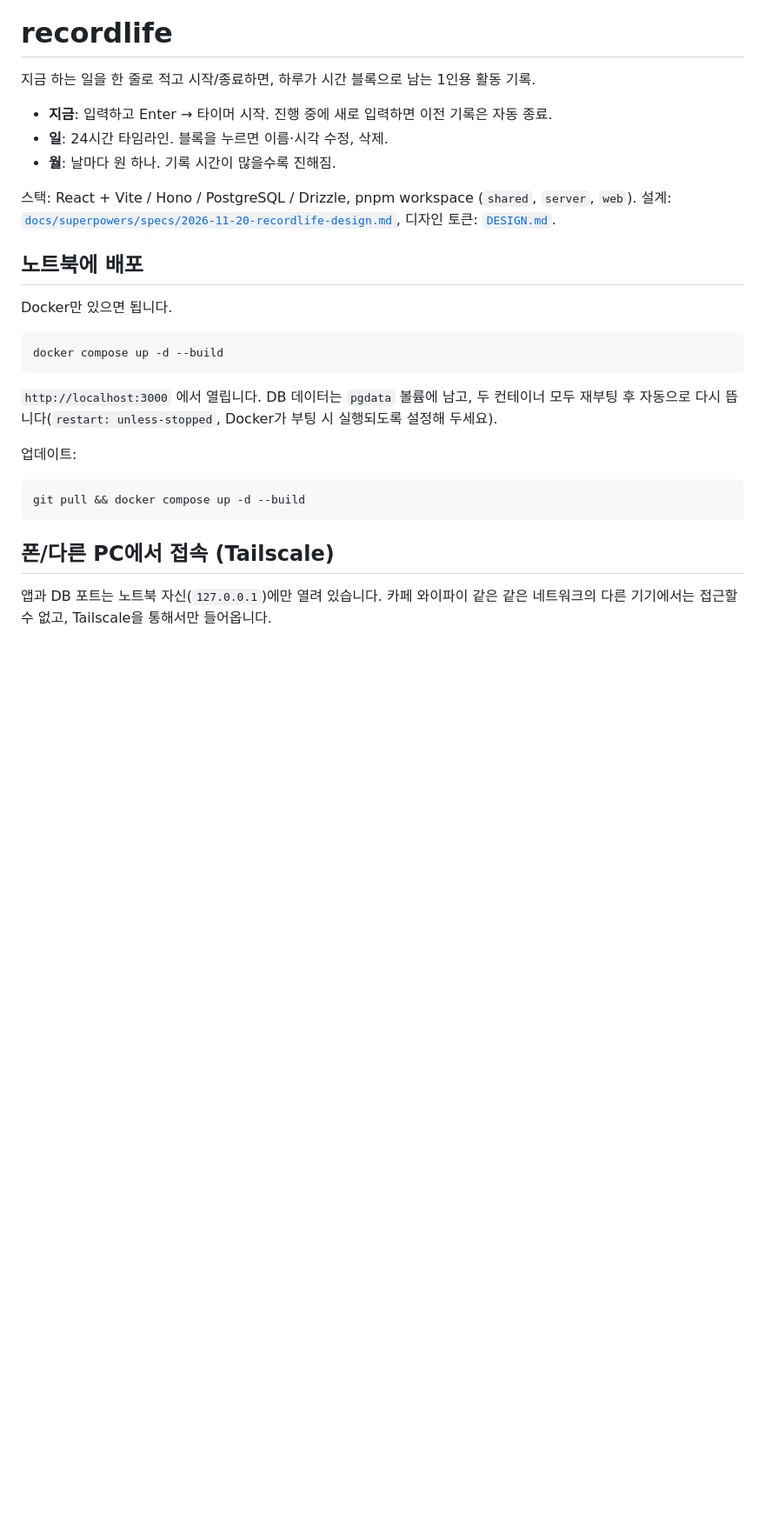
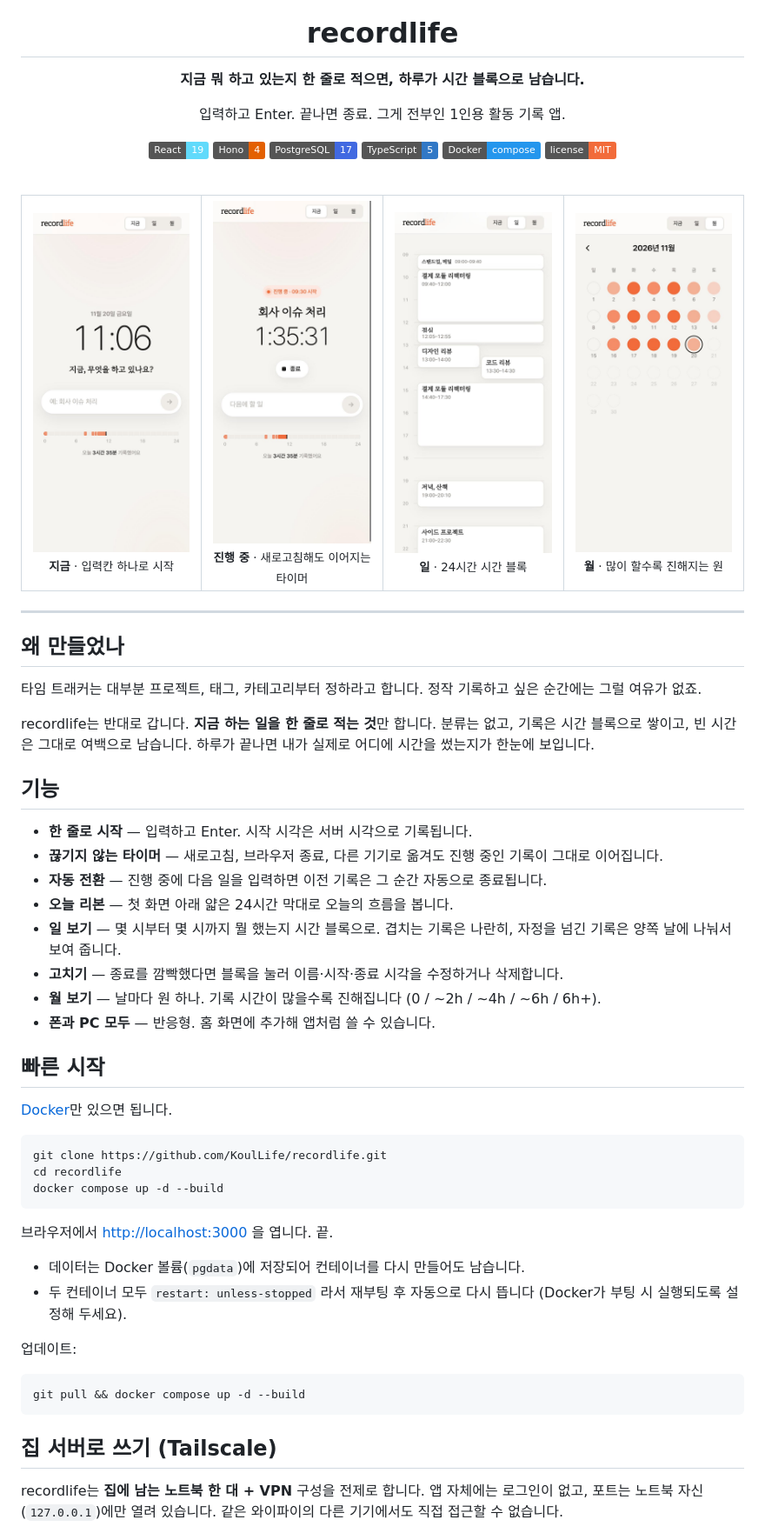
Before and after one commit to KoulLife/recordlife, a Markdown page: README.md, the part around one of its changes. Shown at 87% size. Rendered like a GitHub page; pictures changed too: docs/images/day.jpg (added), docs/images/month.jpg (added), docs/images/now-idle.jpg (added); badges without logos; blank space fills up the shorter version.

Commit message:
docs: open-source README with screenshots, MIT license
Co-Authored-By: Claude Opus 5.5 <noreply@anthropic.com>

````diff
--- a/README.md
+++ b/README.md
@@ -1,23 +5,62 @@
 # recordlife
 
-지금 하는 일을 한 줄로 적고 시작/종료하면, 하루가 시간 블록으로 남는 1인용 활동 기록.
+**지금 뭐 하고 있는지 한 줄로 적으면, 하루가 시간 블록으로 남습니다.**
 
-- **지금**: 입력하고 Enter → 타이머 시작. 진행 중에 새로 입력하면 이전 기록은 자동 종료.
-- **일**: 24시간 타임라인. 블록을 누르면 이름·시각 수정, 삭제.
-- **월**: 날마다 원 하나. 기록 시간이 많을수록 진해짐.
+입력하고 Enter. 끝나면 종료. 그게 전부인 1인용 활동 기록 앱.
 
-스택: React + Vite / Hono / PostgreSQL / Drizzle, pnpm workspace (`shared`, `server`, `web`).
-설계: [`docs/superpowers/specs/2026-11-20-recordlife-design.md`](docs/superpowers/specs/2026-11-20-recordlife-design.md), 디자인 토큰: [`DESIGN.md`](DESIGN.md).
+![React](https://img.shields.io/badge/React-19-61DAFB?logo=react&logoColor=white)
+![Hono](https://img.shields.io/badge/Hono-4-E36002?logo=hono&logoColor=white)
+![PostgreSQL](https://img.shields.io/badge/PostgreSQL-17-4169E1?logo=postgresql&logoColor=white)
+![TypeScript](https://img.shields.io/badge/TypeScript-5-3178C6?logo=typescript&logoColor=white)
+![Docker](https://img.shields.io/badge/Docker-compose-2496ED?logo=docker&logoColor=white)
+![License](https://img.shields.io/badge/license-MIT-F26B3A)
 
-## 노트북에 배포
+<br />
 
-Docker만 있으면 됩니다.
+<table>
+  <tr>
+    <td align="center"><img src="docs/images/now-idle.jpg" width="220" alt="지금 화면" /><br /><sub><b>지금</b> · 입력칸 하나로 시작</sub></td>
+    <td align="center"><img src="docs/images/now-running.jpg" width="220" alt="진행 중 화면" /><br /><sub><b>진행 중</b> · 새로고침해도 이어지는 타이머</sub></td>
+    <td align="center"><img src="docs/images/day.jpg" width="220" alt="일 화면" /><br /><sub><b>일</b> · 24시간 시간 블록</sub></td>
+    <td align="center"><img src="docs/images/month.jpg" width="220" alt="월 화면" /><br /><sub><b>월</b> · 많이 할수록 진해지는 원</sub></td>
+  </tr>
+</table>
+
+</div>
+
+---
+
+## 왜 만들었나
+
+타임 트래커는 대부분 프로젝트, 태그, 카테고리부터 정하라고 합니다. 정작 기록하고 싶은 순간에는 그럴 여유가 없죠.
+
+recordlife는 반대로 갑니다. **지금 하는 일을 한 줄로 적는 것**만 합니다. 분류는 없고, 기록은 시간 블록으로 쌓이고, 빈 시간은 그대로 여백으로 남습니다. 하루가 끝나면 내가 실제로 어디에 시간을 썼는지가 한눈에 보입니다.
+
+## 기능
+
+- **한 줄로 시작** — 입력하고 Enter. 시작 시각은 서버 시각으로 기록됩니다.
+- **끊기지 않는 타이머** — 새로고침, 브라우저 종료, 다른 기기로 옮겨도 진행 중인 기록이 그대로 이어집니다.
+- **자동 전환** — 진행 중에 다음 일을 입력하면 이전 기록은 그 순간 자동으로 종료됩니다.
+- **오늘 리본** — 첫 화면 아래 얇은 24시간 막대로 오늘의 흐름을 봅니다.
+- **일 보기** — 몇 시부터 몇 시까지 뭘 했는지 시간 블록으로. 겹치는 기록은 나란히, 자정을 넘긴 기록은 양쪽 날에 나눠서 보여 줍니다.
+- **고치기** — 종료를 깜빡했다면 블록을 눌러 이름·시작·종료 시각을 수정하거나 삭제합니다.
+- **월 보기** — 날마다 원 하나. 기록 시간이 많을수록 진해집니다 (0 / ~2h / ~4h / ~6h / 6h+).
+- **폰과 PC 모두** — 반응형. 홈 화면에 추가해 앱처럼 쓸 수 있습니다.
+
+## 빠른 시작
+
+[Docker](https://www.docker.com/)만 있으면 됩니다.
 
 ```bash
+git clone https://github.com/KoulLife/recordlife.git
+cd recordlife
 docker compose up -d --build
 ```
 
-`http://localhost:3000` 에서 열립니다. DB 데이터는 `pgdata` 볼륨에 남고, 두 컨테이너 모두 재부팅 후 자동으로 다시 뜹니다(`restart: unless-stopped`, Docker가 부팅 시 실행되도록 설정해 두세요).
+브라우저에서 <http://localhost:3000> 을 엽니다. 끝.
+
+- 데이터는 Docker 볼륨(`pgdata`)에 저장되어 컨테이너를 다시 만들어도 남습니다.
+- 두 컨테이너 모두 `restart: unless-stopped` 라서 재부팅 후 자동으로 다시 뜹니다 (Docker가 부팅 시 실행되도록 설정해 두세요).
 
 업데이트:
 
@@ -25,7 +68,7 @@ docker compose up -d --build
 git pull && docker compose up -d --build
 ```
 
-## 폰/다른 PC에서 접속 (Tailscale)
+## 집 서버로 쓰기 (Tailscale)
 
-앱과 DB 포트는 노트북 자신(`127.0.0.1`)에만 열려 있습니다. 카페 와이파이 같은 같은 네트워크의 다른 기기에서는 접근할 수 없고, Tailscale을 통해서만 들어옵니다.
+recordlife는 **집에 남는 노트북 한 대 + VPN** 구성을 전제로 합니다. 앱 자체에는 로그인이 없고, 포트는 노트북 자신(`127.0.0.1`)에만 열려 있습니다. 같은 와이파이의 다른 기기에서도 직접 접근할 수 없습니다.
 
````
Also changed, not shown: other parts of README.md (+95 -18 lines), 1 other file.
